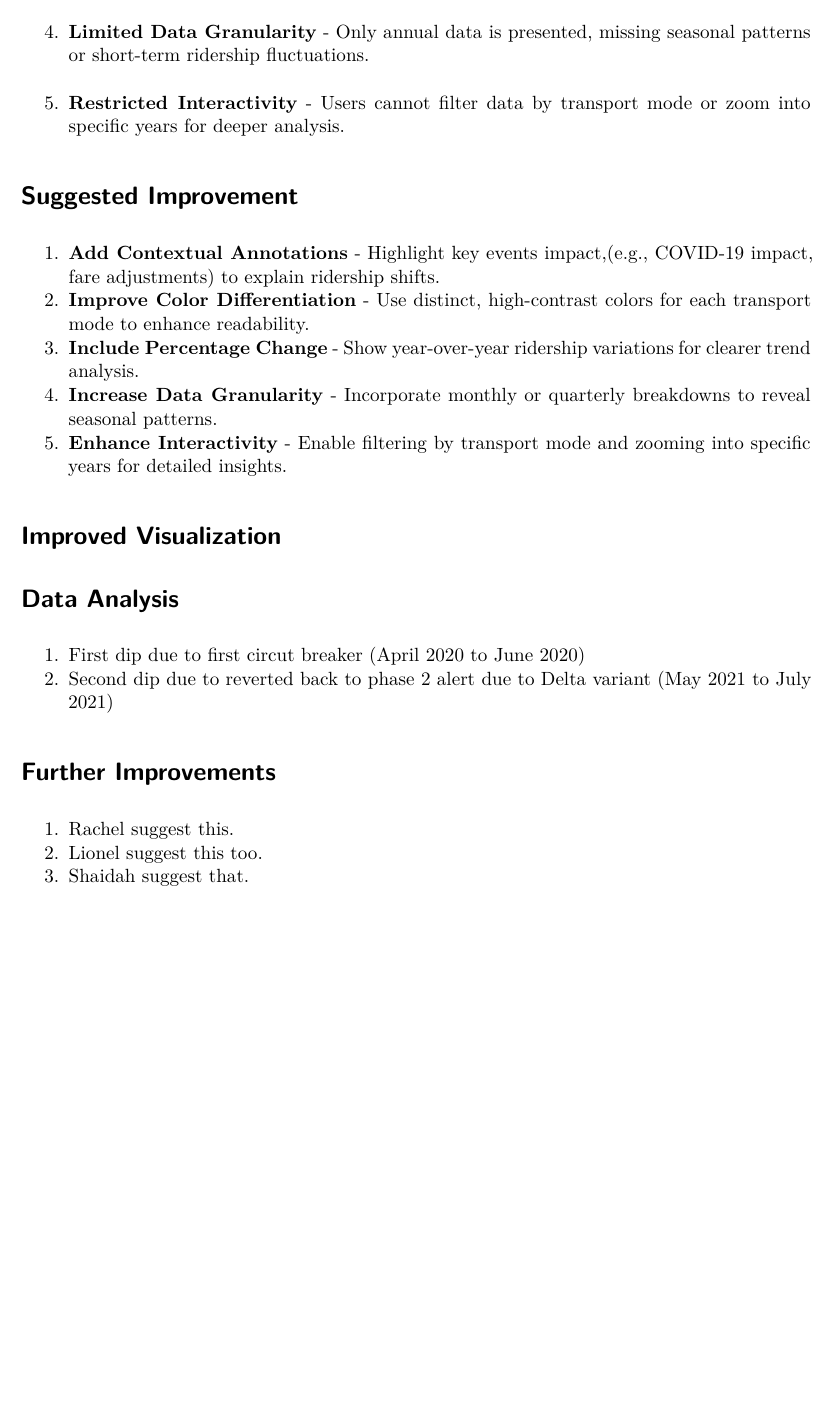
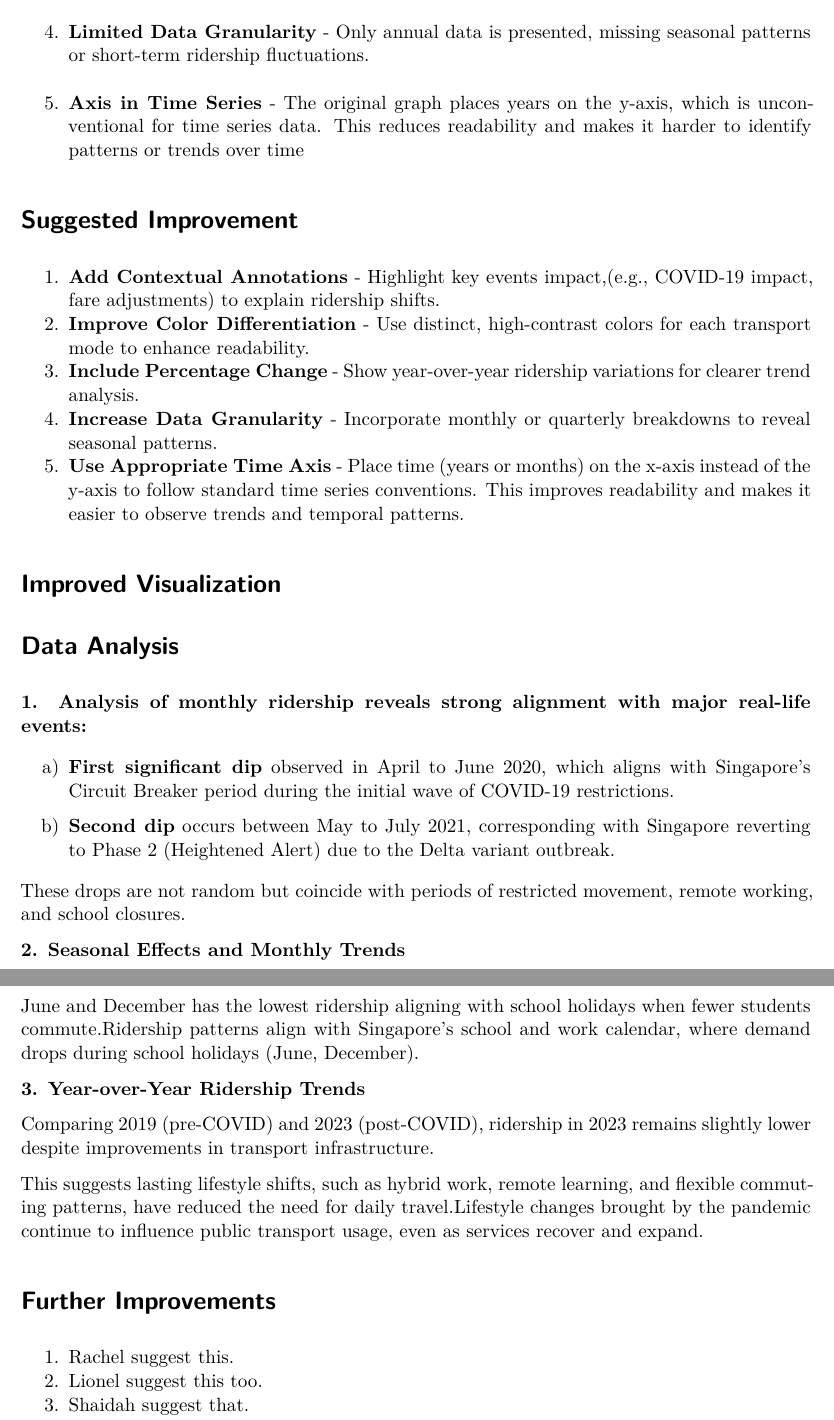
Before and after one commit to elz-ming/AAI_Team, a Quarto document (Poster/team12_poster.qmd): part of page 2 of 4 before the commit and two parts of pages 2 and 4 of 4 after it, the two joined at a grey line, cut so that both start at the same text, the shorter picture padded with empty space. Rendered offline with R 4.5, knitr and Pandoc in place of Quarto, then LaTeX, with nearby package versions; drawn as R Markdown's standard PDF in place of the format the file asks for.

Commit message:
Data analysis

```diff
--- a/Poster/team12_poster.qmd
+++ b/Poster/team12_poster.qmd
@@ -30,7 +30,7 @@ A stacked bar chart published by The Straits Times (2025) presents annual riders
   2. **Minimal Color Differentiation** - MRT, LRT, and bus ridership segments are not distinct enough, making it difficult to differentiate between them.
   3. **No percentage Change Indicators** - The chart displays raw numbers but lacks insights into year-over-year growth or decline.
   4. **Limited Data Granularity** - Only annual data is presented, missing seasonal patterns or short-term ridership fluctuations.
-  5. **Restricted Interactivity** - Users cannot filter data by transport mode or zoom into specific years for deeper analysis.
+  5. **Axis in Time Series** - The original graph places years on the y-axis, which is unconventional for time series data. This reduces readability and makes it harder to identify patterns or trends over time
 
 
 # Suggested Improvement
@@ -38,7 +38,7 @@ A stacked bar chart published by The Straits Times (2025) presents annual riders
 2. **Improve Color Differentiation** - Use distinct, high-contrast colors for each transport mode to enhance readability.
 3. **Include Percentage Change** - Show year-over-year ridership variations for clearer trend analysis.
 4. **Increase Data Granularity** - Incorporate monthly or quarterly breakdowns to reveal seasonal patterns.
-5. **Enhance Interactivity** - Enable filtering by transport mode and zooming into specific years for detailed insights.
+5. **Use Appropriate Time Axis** - Place time (years or months) on the x-axis instead of the y-axis to follow standard time series conventions. This improves readability and makes it easier to observe trends and temporal patterns.
 
 
 # Improved Visualization
@@ -46,8 +46,26 @@ A stacked bar chart published by The Straits Times (2025) presents annual riders
 
 
 # Data Analysis
-1. First dip due to first circut breaker (April 2020 to June 2020)
-2. Second dip due to reverted back to phase 2 alert due to Delta variant (May 2021 to July 2021)
+
+**1. Analysis of monthly ridership reveals strong alignment with major real-life events:**
+
+a) **First significant dip** observed in April to June 2020, which aligns with Singapore’s Circuit Breaker period during the initial wave of COVID-19 restrictions.
+
+b) **Second dip** occurs between May to July 2021, corresponding with Singapore reverting to Phase 2 (Heightened Alert) due to the Delta variant outbreak.
+
+These drops are not random but coincide with periods of restricted movement, remote working, and school closures.
+
+**2. Seasonal Effects and Monthly Trends**
+
+June and December has the lowest ridership aligning with school holidays when fewer students commute.Ridership patterns align with Singapore’s school and work calendar, where demand drops during school holidays (June, December).
+
+**3. Year-over-Year Ridership Trends**
+
+Comparing 2019 (pre-COVID) and 2023 (post-COVID), ridership in 2023 remains slightly lower despite improvements in transport infrastructure.
+
+This suggests lasting lifestyle shifts, such as hybrid work, remote learning, and flexible commuting patterns, have reduced the need for daily travel.Lifestyle changes brought by the pandemic continue to influence public transport usage, even as services recover and expand.
+
+
 
 # Further Improvements
 1. Rachel suggest this.
```
Also changed, not shown: Poster/team12_poster.qmd (2 more changed lines).
